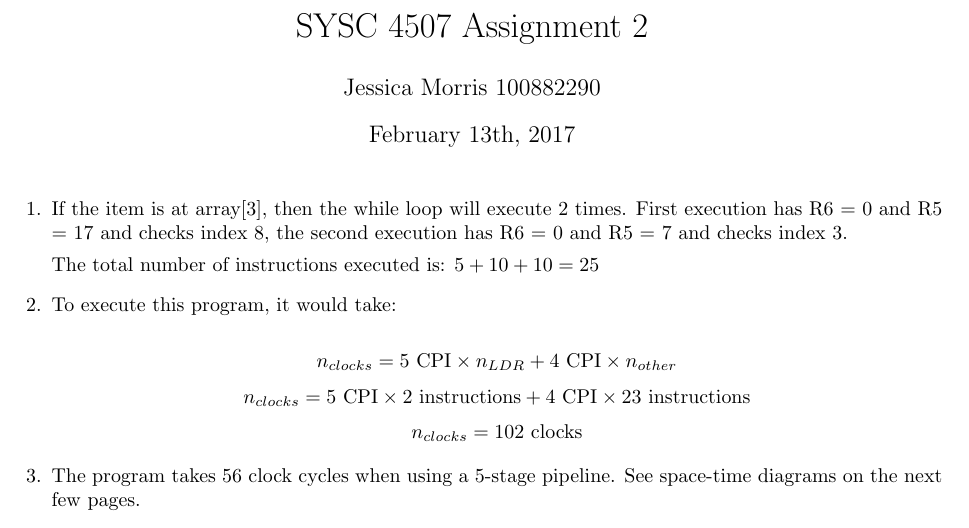
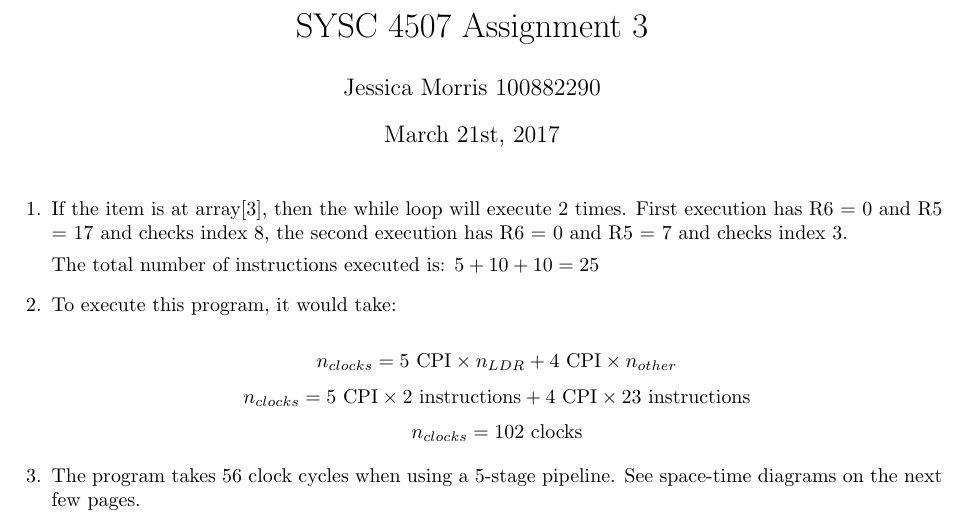
Before and after one commit to jessicamorris/SYSC4507_assignments, a LaTeX problem sheet (assignment_3.tex): part of page 1 of 3, cut so that both start at the same text. Compiled offline with pdfLaTeX.

Commit message:
Fixed wrong header in assignment 3

```diff
--- a/assignment_3.tex
+++ b/assignment_3.tex
@@ -10,8 +10,8 @@
 \sisetup{per-mode=fraction}%
 \sisetup{scientific-notation=false}%
 
-\title{SYSC 4507 Assignment 2}
-\date{February 13th, 2017}
+\title{SYSC 4507 Assignment 3}
+\date{March 21st, 2017}
 \author{Jessica Morris \(100882290\)}
 
 \begin{document}
```
Also changed, not shown: assignment_3.pdf.
